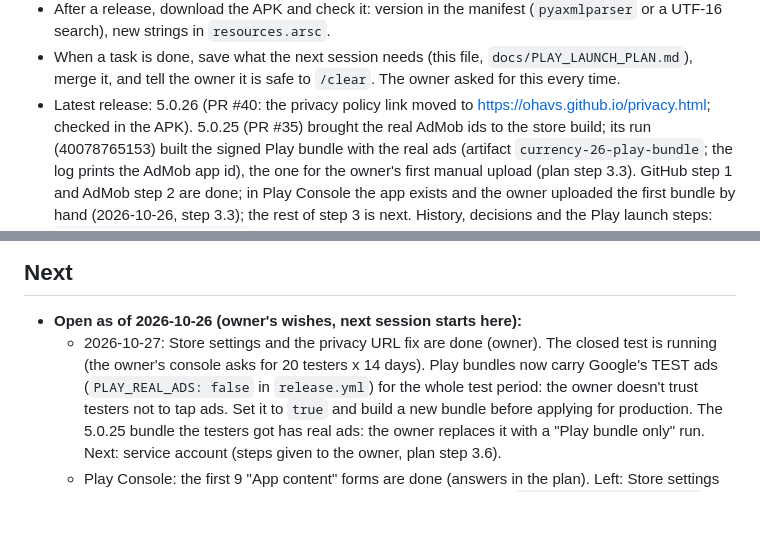
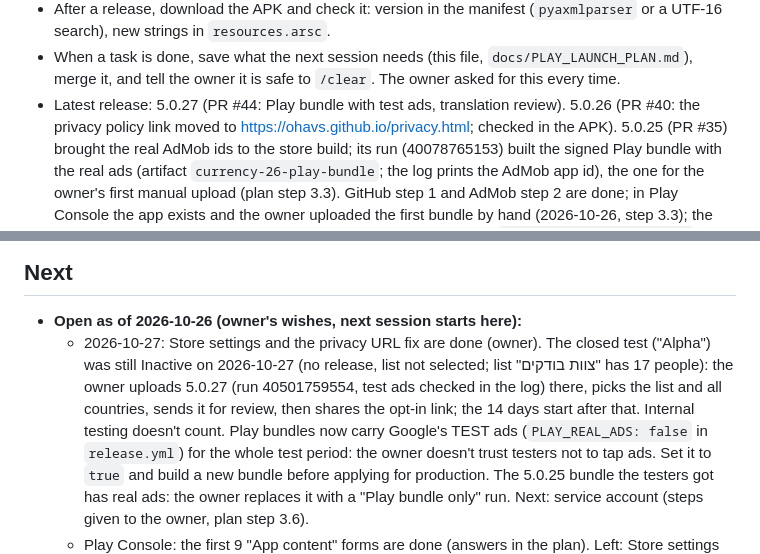
Before and after one commit to ohavs/Currency-26, a Markdown page: CLAUDE.md, 2 parts joined by grey strips. GitHub-like rendering; blank space fills up the shorter version.

Commit message:
Notes: closed test status, 5.0.27
Co-Authored-By: Claude Opus 5.5 <noreply@anthropic.com>
Claude-Session: https://claude.ai/code/session_01KLRXbRTQpM2FKefBnF19Yr

```diff
--- a/CLAUDE.md
+++ b/CLAUDE.md
@@ -40,7 +40,7 @@ Hebrew, and show rendered previews of visual changes (see `tools/preview`).
   (`pyaxmlparser` or a UTF-16 search), new strings in `resources.arsc`.
 - When a task is done, save what the next session needs (this file, `docs/PLAY_LAUNCH_PLAN.md`), merge it,
   and tell the owner it is safe to `/clear`. The owner asked for this every time.
-- Latest release: 5.0.26 (PR #40: the privacy policy link moved to https://ohavs.github.io/privacy.html; checked
+- Latest release: 5.0.27 (PR #44: Play bundle with test ads, translation review). 5.0.26 (PR #40: the privacy policy link moved to https://ohavs.github.io/privacy.html; checked
   in the APK). 5.0.25 (PR #35) brought the real AdMob ids to the store build; its run (40078765153) built the signed Play
   bundle with the real ads (artifact `currency-26-play-bundle`; the log prints the AdMob app id), the one for the
   owner's first manual upload (plan step 3.3). GitHub step 1 and AdMob step 2 are done; in Play Console the app exists and
@@ -133,8 +133,10 @@ Hebrew, and show rendered previews of visual changes (see `tools/preview`).
 
 ## Next
 - **Open as of 2026-10-26 (owner's wishes, next session starts here):**
-  - 2026-10-27: Store settings and the privacy URL fix are done (owner). The closed test is running (the owner's
-    console asks for 20 testers x 14 days). Play bundles now carry Google's TEST ads (`PLAY_REAL_ADS: false` in
+  - 2026-10-27: Store settings and the privacy URL fix are done (owner). The closed test ("Alpha") was still Inactive on
+    2026-10-27 (no release, list not selected; list "צוות בודקים" has 17 people): the owner uploads 5.0.27 (run
+    40501759554, test ads checked in the log) there, picks the list and all countries, sends it for review, then shares
+    the opt-in link; the 14 days start after that. Internal testing doesn't count. Play bundles now carry Google's TEST ads (`PLAY_REAL_ADS: false` in
     `release.yml`) for the whole test period: the owner doesn't trust testers not to tap ads. Set it to `true` and build
     a new bundle before applying for production. The 5.0.25 bundle the testers got has real ads: the owner replaces it
     with a "Play bundle only" run. Next: service account (steps given to the owner, plan step 3.6).
```
